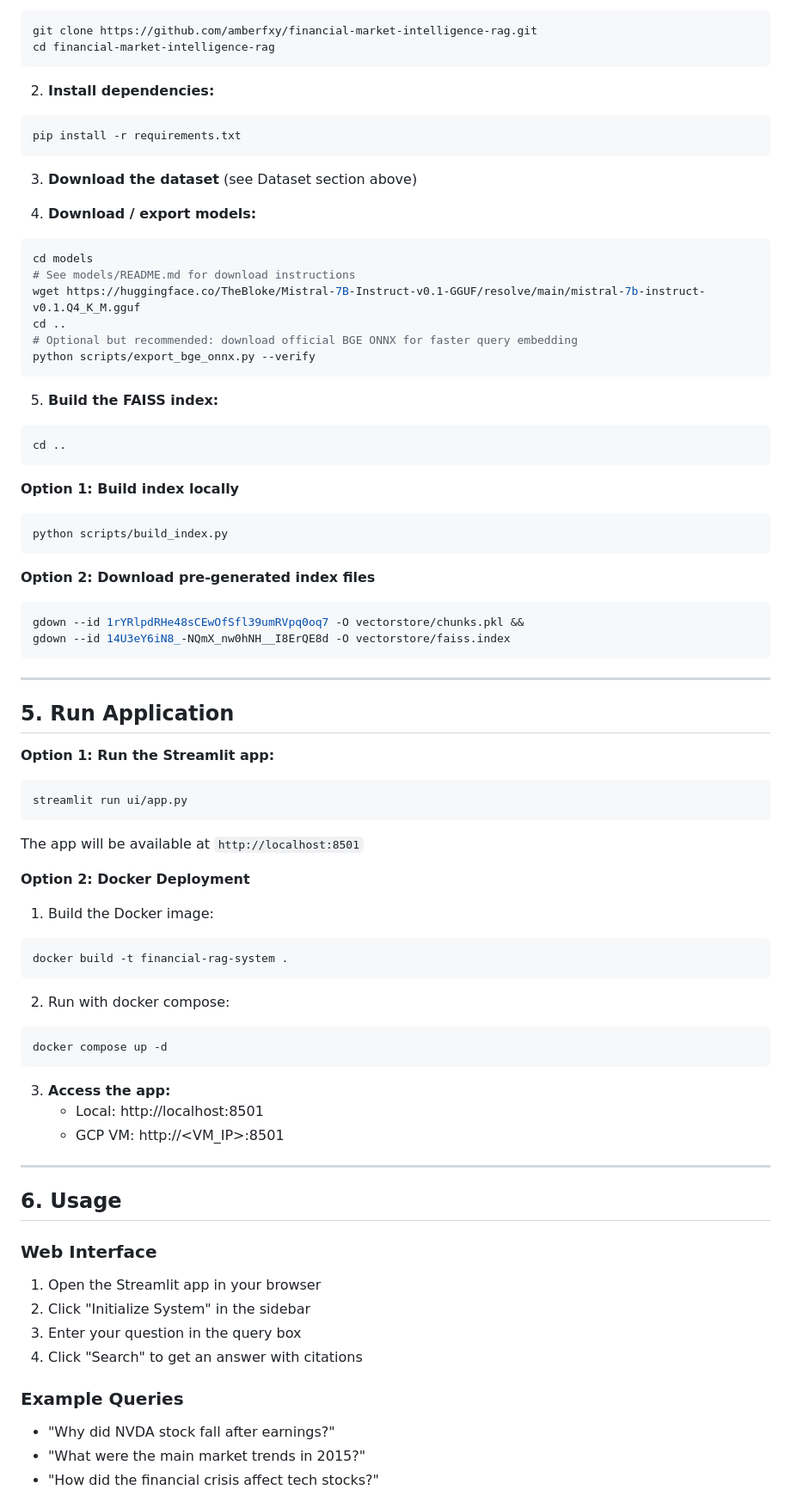
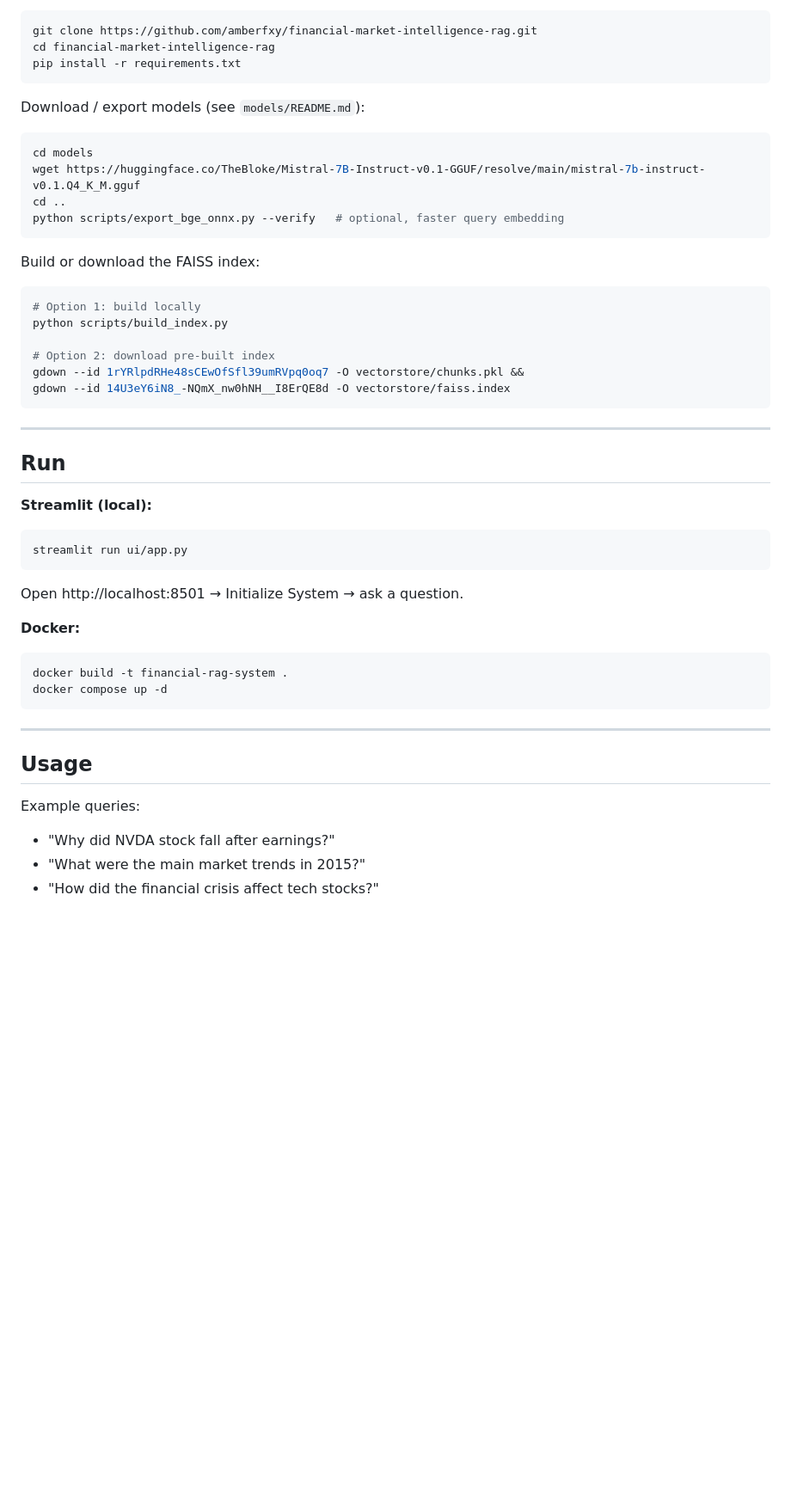
Before and after one commit to amberfxy/financial-market-intelligence-rag, a Markdown page: README.md, the part around one of its changes. Shown at 86% size. Rendered like a GitHub page; blank space fills up the shorter version.

````diff
--- a/README.md
+++ b/README.md
@@ -102,80 +86,53 @@ unzip stocknews.zip
 ```bash
 git clone https://github.com/amberfxy/financial-market-intelligence-rag.git
 cd financial-market-intelligence-rag
-```
-
-2. **Install dependencies:**
-```bash
 pip install -r requirements.txt
 ```
 
-3. **Download the dataset** (see Dataset section above)
+Download / export models (see `models/README.md`):
 
-4. **Download / export models:**
 ```bash
 cd models
-# See models/README.md for download instructions
 wget https://huggingface.co/TheBloke/Mistral-7B-Instruct-v0.1-GGUF/resolve/main/mistral-7b-instruct-v0.1.Q4_K_M.gguf
 cd ..
-# Optional but recommended: download official BGE ONNX for faster query embedding
-python scripts/export_bge_onnx.py --verify
-```
-5. **Build the FAISS index:**
-```bash
-cd ..
+python scripts/export_bge_onnx.py --verify   # optional, faster query embedding
 ```
 
-**Option 1: Build index locally**
+Build or download the FAISS index:
+
 ```bash
+# Option 1: build locally
 python scripts/build_index.py
-```
 
-**Option 2: Download pre-generated index files**
-```bash
+# Option 2: download pre-built index
 gdown --id 1rYRlpdRHe48sCEwOfSfl39umRVpq0oq7 -O vectorstore/chunks.pkl &&
 gdown --id 14U3eY6iN8_-NQmX_nw0hNH__I8ErQE8d -O vectorstore/faiss.index
 ```
 
 ---
 
-## 5. Run Application
+## Run
 
-**Option 1: Run the Streamlit app:**
+**Streamlit (local):**
+
 ```bash
 streamlit run ui/app.py
 ```
 
-The app will be available at `http://localhost:8501`
+Open http://localhost:8501 → Initialize System → ask a question.
 
+**Docker:**
 
-**Option 2: Docker Deployment**
-
-1. Build the Docker image:
 ```bash
 docker build -t financial-rag-system .
-```
-
-2. Run with docker compose:
-```bash
 docker compose up -d
 ```
 
-3. **Access the app:**
-   - Local: http://localhost:8501
-   - GCP VM: http://<VM_IP>:8501
-
 ---
 
-## 6. Usage
+## Usage
 
-### Web Interface
-
-1. Open the Streamlit app in your browser
-2. Click "Initialize System" in the sidebar
-3. Enter your question in the query box
-4. Click "Search" to get an answer with citations
-
-### Example Queries
+Example queries:
 
 - "Why did NVDA stock fall after earnings?"
 - "What were the main market trends in 2015?"
````
Also changed, not shown: other parts of README.md (+71 -131 lines).
